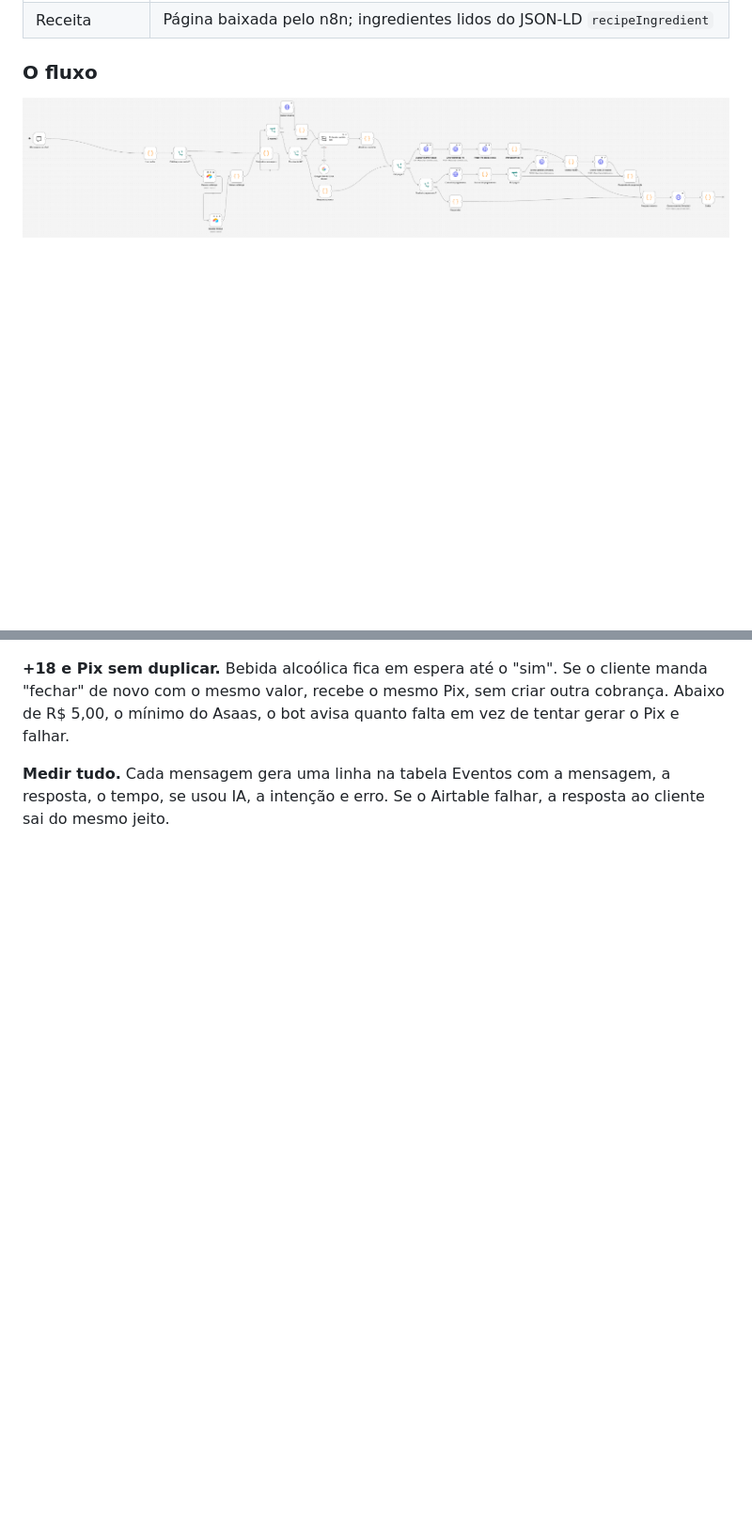
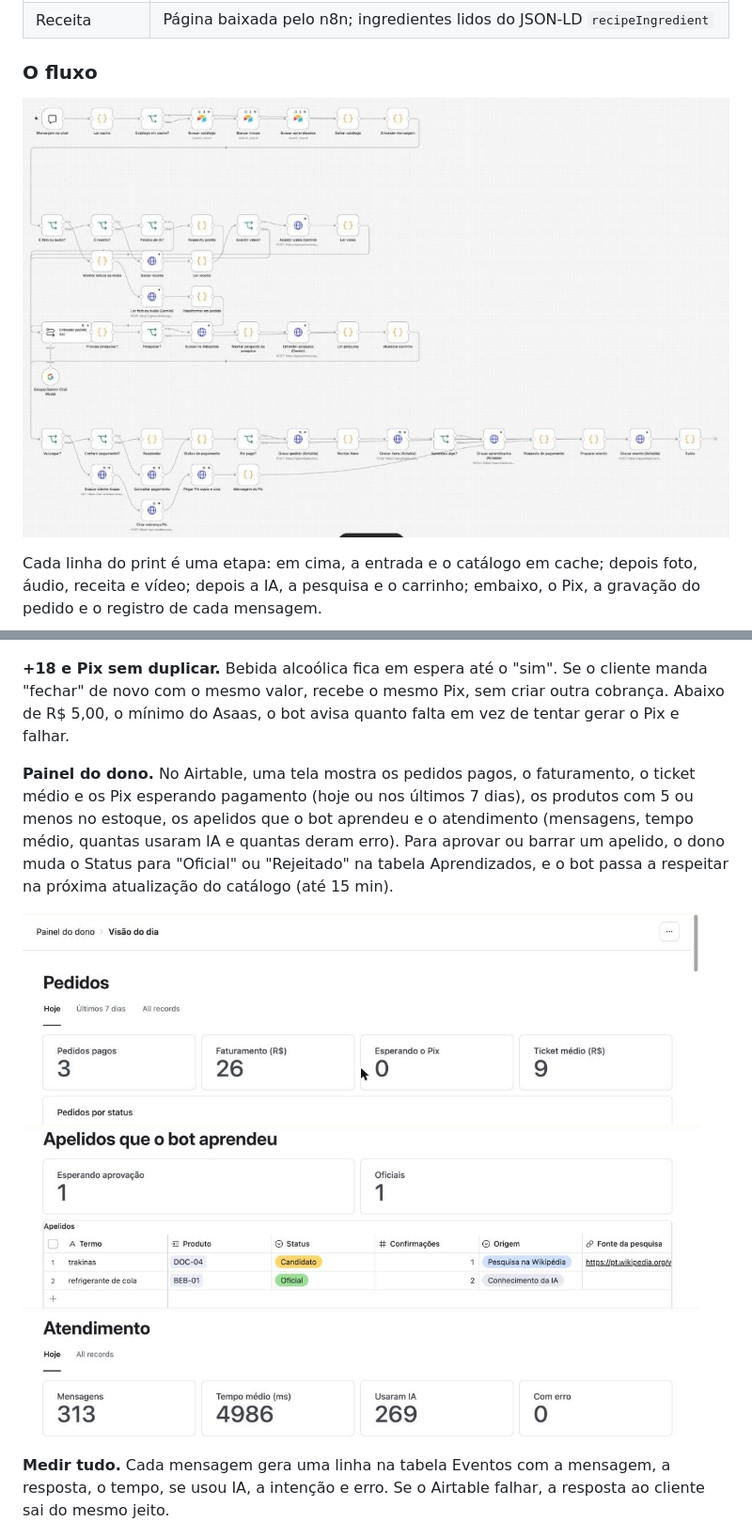
Before and after one commit to Rafaelmcf/ta-faltando-n8n, a Markdown page: README.md, 2 parts joined by grey strips. Shown at 94% size. GitHub-like rendering; pictures changed too: docs/prints/28_airtable_painel_do_dono.jpg (added), docs/prints/29_n8n_fluxo_completo_48_nos.jpg (added); blank space fills up the shorter version.

````diff
--- a/README.md
+++ b/README.md
@@ -58,7 +58,9 @@ Passei 15 anos gerenciando operação de comida que funciona de madrugada. Conhe
 
 ### O fluxo
 
-![Fluxo completo no n8n, 32 nós](docs/prints/23_n8n_fluxo_completo_32_nos.png)
+![Fluxo completo no n8n, 48 nós](docs/prints/29_n8n_fluxo_completo_48_nos.jpg)
+
+Cada linha do print é uma etapa: em cima, a entrada e o catálogo em cache; depois foto, áudio, receita e vídeo; depois a IA, a pesquisa e o carrinho; embaixo, o Pix, a gravação do pedido e o registro de cada mensagem.
 
 ```mermaid
 flowchart LR
@@ -115,6 +124,10 @@ Eu queria usar a busca do Google dentro do Gemini, mas no plano gratuito ela é
 
 **+18 e Pix sem duplicar.** Bebida alcoólica fica em espera até o "sim". Se o cliente manda "fechar" de novo com o mesmo valor, recebe o mesmo Pix, sem criar outra cobrança. Abaixo de R$ 5,00, o mínimo do Asaas, o bot avisa quanto falta em vez de tentar gerar o Pix e falhar.
 
+**Painel do dono.** No Airtable, uma tela mostra os pedidos pagos, o faturamento, o ticket médio e os Pix esperando pagamento (hoje ou nos últimos 7 dias), os produtos com 5 ou menos no estoque, os apelidos que o bot aprendeu e o atendimento (mensagens, tempo médio, quantas usaram IA e quantas deram erro). Para aprovar ou barrar um apelido, o dono muda o Status para "Oficial" ou "Rejeitado" na tabela Aprendizados, e o bot passa a respeitar na próxima atualização do catálogo (até 15 min).
+
+![Painel do dono](docs/prints/28_airtable_painel_do_dono.jpg)
+
 **Medir tudo.** Cada mensagem gera uma linha na tabela Eventos com a mensagem, a resposta, o tempo, se usou IA, a intenção e erro. Se o Airtable falhar, a resposta ao cliente sai do mesmo jeito.
 
 ![Tabela Eventos no Airtable](docs/prints/22_airtable_eventos_cada_mensagem.jpg)
````
Also changed, not shown: other parts of README.md (+13 -7 lines), 1 other file.
